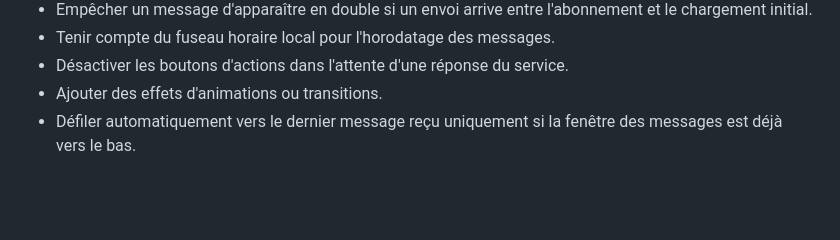
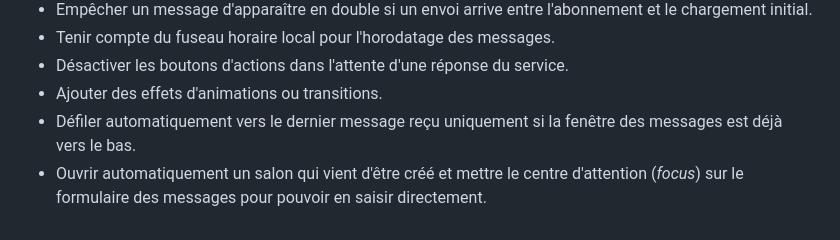
Before and after one commit to dambrun/webchat, a Markdown page: README.md, the part around the change. Drawn GitHub-style; blank space fills up the shorter version.

Commit message:
Mise à jour du README (ajout d'une piste d'amélioration - ouverture automatique du salon créé)

```diff
--- a/README.md
+++ b/README.md
@@ -152,3 +152,4 @@ Le client **n'envoie jamais** `created_by` ni `user_id` : la base les remplit av
 - Désactiver les boutons d'actions dans l'attente d'une réponse du service.
 - Ajouter des effets d'animations ou transitions.
 - Défiler automatiquement vers le dernier message reçu uniquement si la fenêtre des messages est déjà vers le bas.
+- Ouvrir automatiquement un salon qui vient d'être créé et mettre le centre d'attention (_focus_) sur le formulaire des messages pour pouvoir en saisir directement.
```
